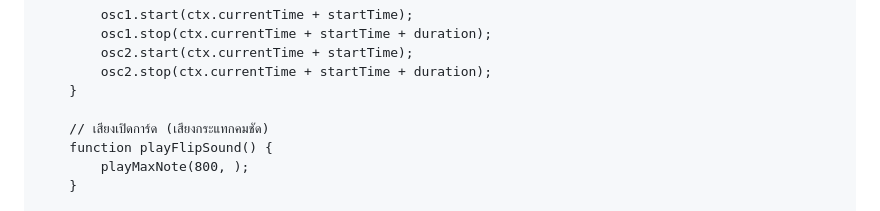
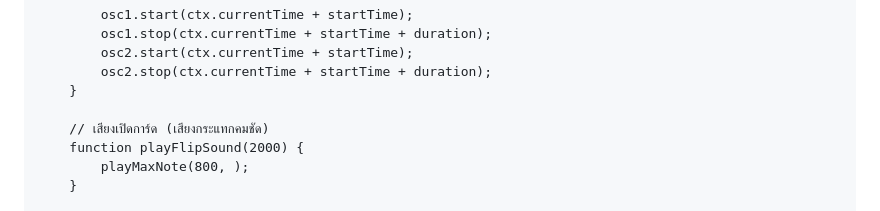
Before and after one commit to autar198787-byte/-3-, a Markdown page: README.md, the part around the change. Rendered like a GitHub page.

```diff
--- a/README.md
+++ b/README.md
@@ -290,7 +290,7 @@
         }
 
         // เสียงเปิดการ์ด (เสียงกระแทกคมชัด)
-        function playFlipSound() {
+        function playFlipSound(2000) {
             playMaxNote(800, );
         }
 
```
